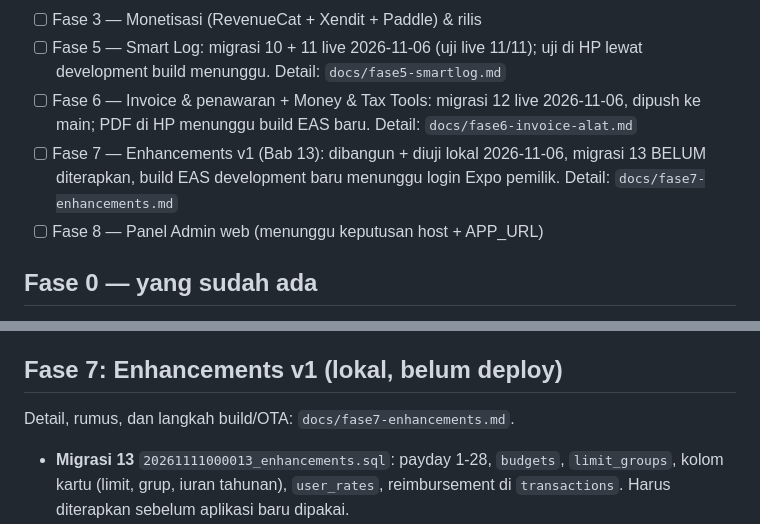
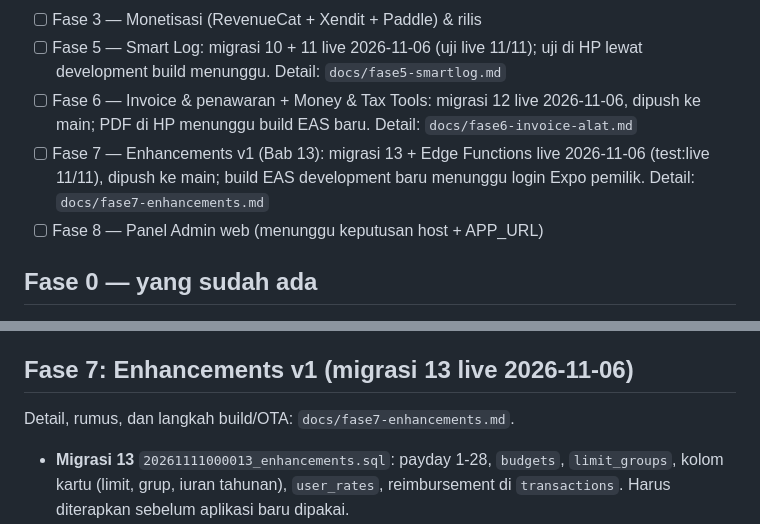
Before and after one commit to Fakeriz/arshif, a Markdown page: PROGRESS.md, 2 parts joined by grey strips. Rendered like a GitHub page.

```diff
--- a/PROGRESS.md
+++ b/PROGRESS.md
@@ -31,7 +31,7 @@ R-10 membatasi glassmorphism ke 1–2 elemen. Ahmad memutuskan **kaca tetap di s
 - [ ] Fase 3 — Monetisasi (RevenueCat + Xendit + Paddle) & rilis
 - [ ] Fase 5 — Smart Log: migrasi 10 + 11 live 2026-11-06 (uji live 11/11); uji di HP lewat development build menunggu. Detail: `docs/fase5-smartlog.md`
 - [ ] Fase 6 — Invoice & penawaran + Money & Tax Tools: migrasi 12 live 2026-11-06, dipush ke main; PDF di HP menunggu build EAS baru. Detail: `docs/fase6-invoice-alat.md`
-- [ ] Fase 7 — Enhancements v1 (Bab 13): dibangun + diuji lokal 2026-11-06, migrasi 13 BELUM diterapkan, build EAS development baru menunggu login Expo pemilik. Detail: `docs/fase7-enhancements.md`
+- [ ] Fase 7 — Enhancements v1 (Bab 13): migrasi 13 + Edge Functions live 2026-11-06 (test:live 11/11), dipush ke main; build EAS development baru menunggu login Expo pemilik. Detail: `docs/fase7-enhancements.md`
 - [ ] Fase 8 — Panel Admin web (menunggu keputusan host + APP_URL)
 
 ## Fase 0 — yang sudah ada
@@ -229,7 +229,7 @@ Detail, tarif pajak 2026 yang dipakai, dan langkah deploy: `docs/fase6-invoice-a
   hanya USD bila kurs belum termuat).
 
 
-## Fase 7: Enhancements v1 (lokal, belum deploy)
+## Fase 7: Enhancements v1 (migrasi 13 live 2026-11-06)
 
 Detail, rumus, dan langkah build/OTA: `docs/fase7-enhancements.md`.
 
```
Also changed, not shown: docs/fase7-enhancements.md (+4 -3 lines).
